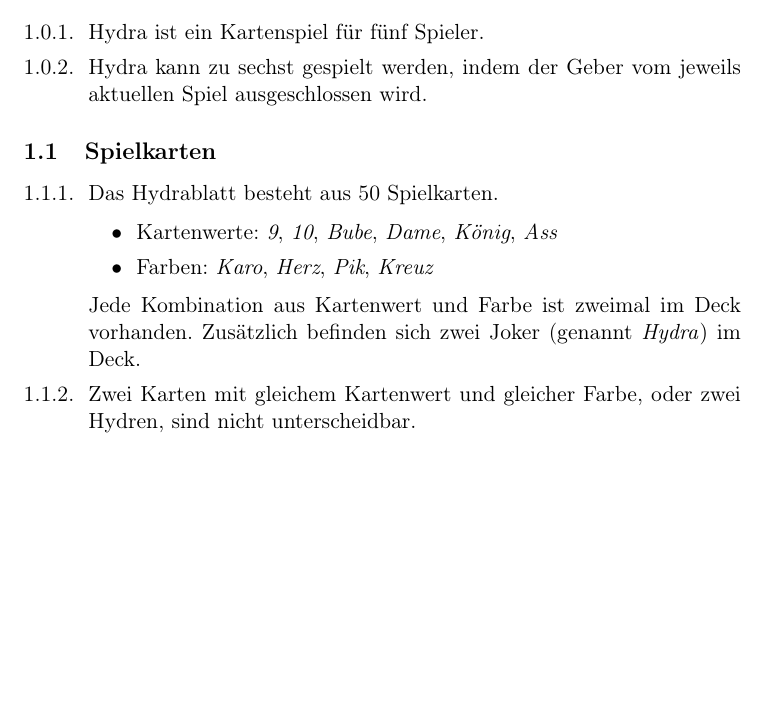
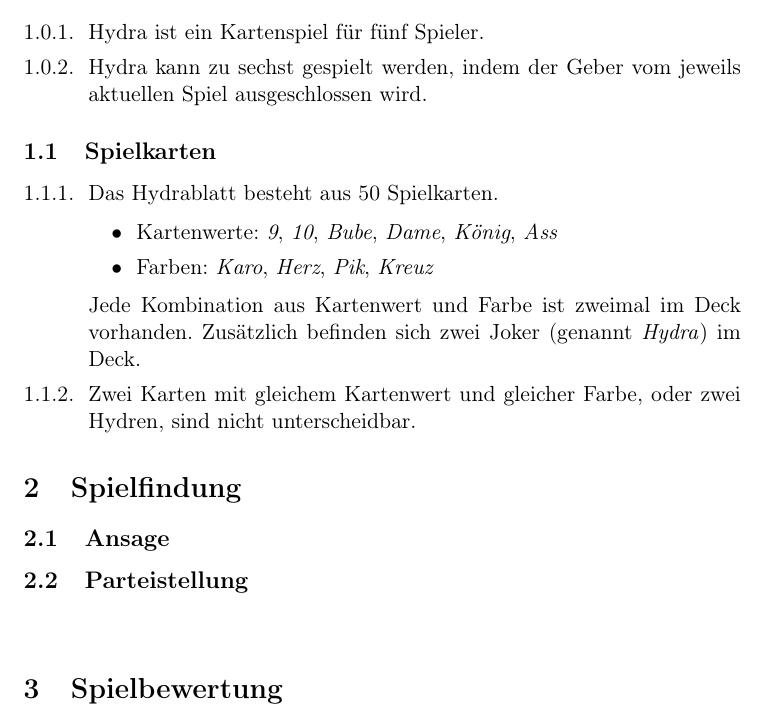
Before and after one commit to knothed/hydra, a LaTeX document (Hydra.tex, which reads Sections/2-Spielfindung.tex, Sections/4-Spielbewertung.tex): part of page 2 of 2, cut so that both start at the same text, the shorter picture padded with empty space. Compiled offline with pdfLaTeX.

Commit message:
Add empty other sections
The structure is very preliminary and will probably be changed.

```diff
--- /dev/null
+++ b/Sections/2-Spielfindung.tex
@@ -0,0 +1,5 @@
+\section{Spielfindung}
+
+\subsection{Ansage}
+
+\subsection{Parteistellung}
--- /dev/null
+++ b/Sections/4-Spielbewertung.tex
@@ -0,0 +1 @@
+\section{Spielbewertung}
```
Also changed, not shown: Hydra.tex (+3 -0 lines), Sections/3-Spieldurchführung.tex (added, +7 -0 lines), Hydra.pdf.
